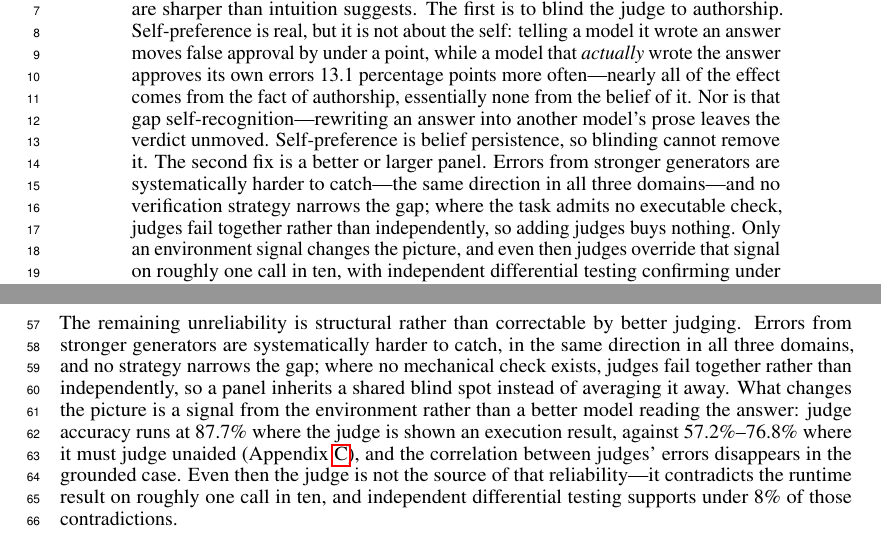
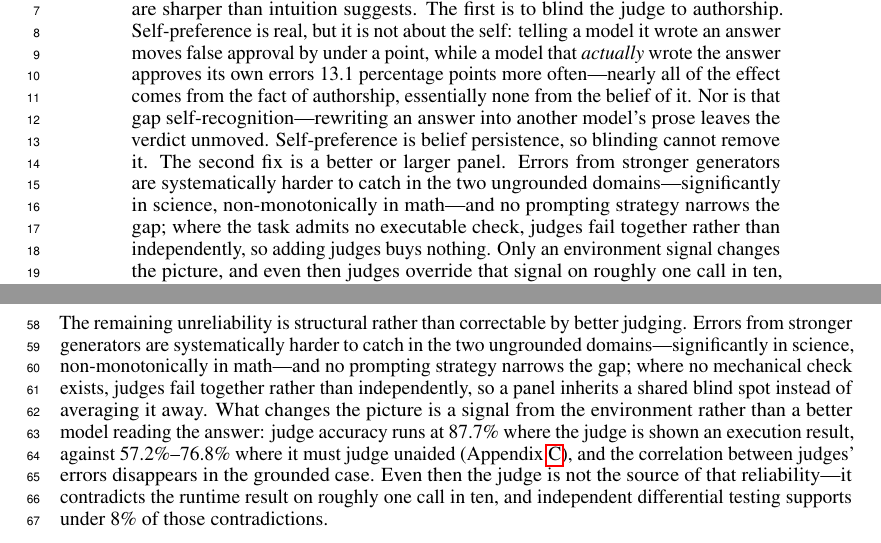
Before and after one commit to JohnnyKozman2007/llm-verifier-reliability, a LaTeX paper (paper/paper.tex): two parts of pages 1 and 2 of 23, joined at a grey line, cut so that both start at the same text. Compiled offline with pdfLaTeX.

Commit message:
R3: align abstract/intro/conclusion with Section 3.2 and Table 7
Removes the 'same direction in all three domains' overgeneralization: the detectability relationship is significant in science, significant but non-monotonic in math, and flat/non-significant in grounded code. Renames 'verification strategy' to 'prompting strategy' so grounding (the one intervention that works) is not conflated with the strategies that fail. Grounding stays where it already appears in the narrative (no early reveal).

```diff
--- a/paper/paper.tex
+++ b/paper/paper.tex
@@ -102,8 +102,9 @@
   that gap self-recognition---rewriting an answer into another model's prose leaves the
   verdict unmoved. Self-preference is belief persistence, so blinding cannot remove it.
   The second fix is a better or larger panel. Errors from stronger generators are
-  systematically harder to catch---the same direction in all three domains---and no
-  verification strategy narrows the gap; where the task admits no executable check,
+  systematically harder to catch in the two ungrounded domains---significantly in
+  science, non-monotonically in math---and no prompting strategy narrows the gap;
+  where the task admits no executable check,
   judges fail together rather than independently, so adding judges buys nothing. Only
   an environment signal changes the picture, and even then judges override that signal
   on roughly one call in ten, with independent differential testing confirming under
@@ -160,8 +161,9 @@ expressing it---so blinding a judge to authorship cannot remove a bias that does
 through authorship.
 
 The remaining unreliability is structural rather than correctable by better judging.
-Errors from stronger generators are systematically harder to catch, in the same direction
-in all three domains, and no strategy narrows the gap; where no mechanical check exists,
+Errors from stronger generators are systematically harder to catch in the two ungrounded
+domains---significantly in science, non-monotonically in math---and no prompting strategy
+narrows the gap; where no mechanical check exists,
 judges fail together rather than independently, so a panel inherits a shared blind spot
 instead of averaging it away. What changes the picture is a signal from the environment
 rather than a better model reading the answer: judge accuracy runs at 87.7\% where the
```
Also changed, not shown: paper/paper.tex (5 more changed lines).
